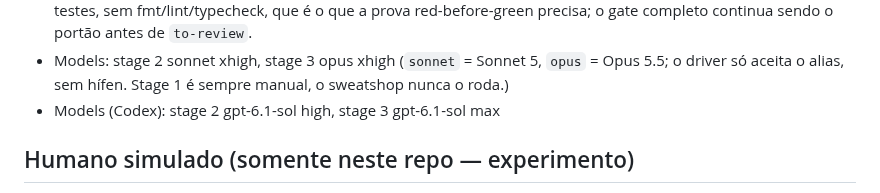
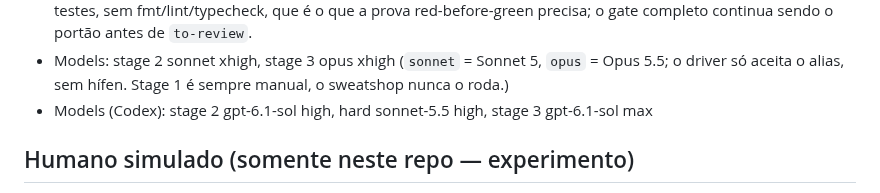
Before and after one commit to Laginho/SynchroNice, a Markdown page: AGENTS.md, the part around the change. Rendered like a GitHub page.

Commit message:
chore: add sonnet-5.5 high as the hard implementer in the lineups
Tickets marked Difficulty: hard, or reopened twice, now run stage 2 on
sonnet-5.5 high (sweatshop escalation). Lines whose stage 2 is already a
Claude model are left as they are.

Co-Authored-By: Claude Opus 5.5 <noreply@anthropic.com>

```diff
--- a/AGENTS.md
+++ b/AGENTS.md
@@ -41,7 +41,7 @@ Single-context: `CONTEXT.md` + `docs/adr/` na raiz. See `docs/agents/domain.md`.
 - Models: stage 2 sonnet xhigh, stage 3 opus xhigh
   (`sonnet` = Sonnet 5, `opus` = Opus 5.5; o driver só aceita o alias, sem
   hífen. Stage 1 é sempre manual, o sweatshop nunca o roda.)
-- Models (Codex): stage 2 gpt-6.1-sol high, stage 3 gpt-6.1-sol max
+- Models (Codex): stage 2 gpt-6.1-sol high, hard sonnet-5.5 high, stage 3 gpt-6.1-sol max
 
 ## Humano simulado (somente neste repo — experimento)
 
```
